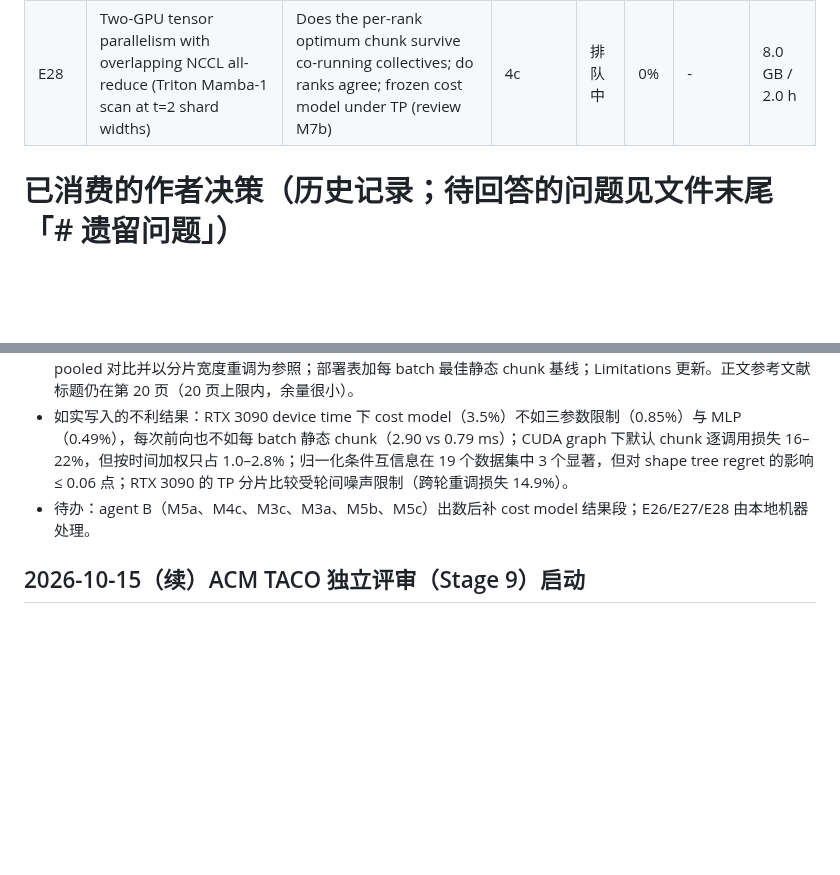
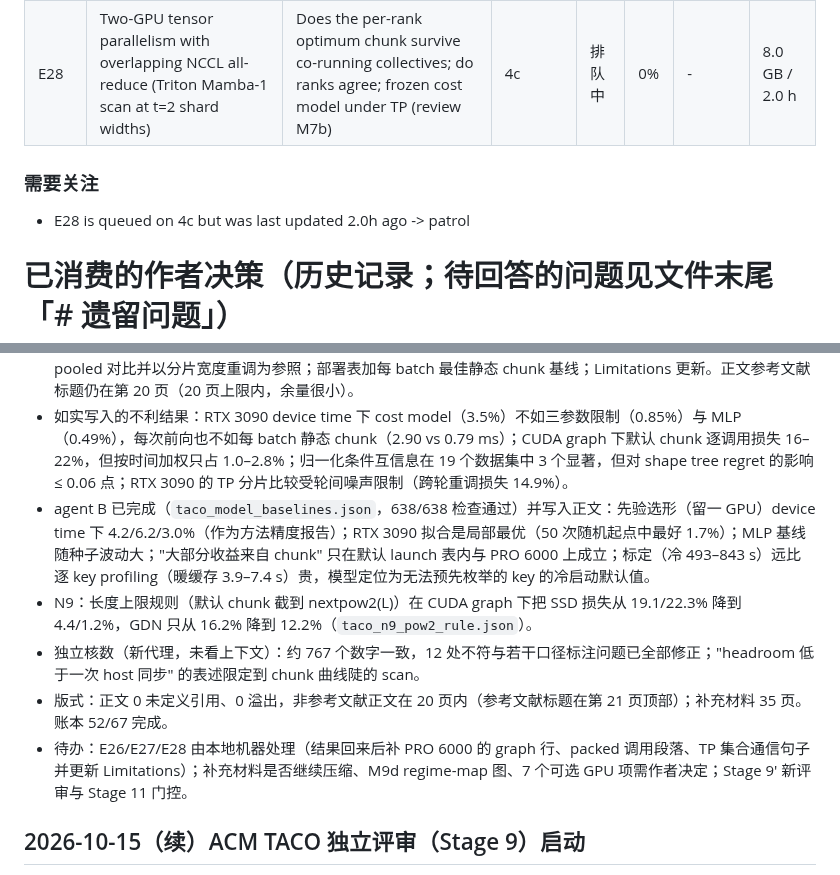
Before and after one commit to mabo1215/COREY_Transformer, a Markdown page: docs/progress.md, 2 parts joined by grey strips. Rendered like a GitHub page; blank space fills up the shorter version.

Commit message:
taco-r1: verification fixes in the paper; progress notes
Co-Authored-By: Claude Opus 5.5 <noreply@anthropic.com>
Claude-Session: https://claude.ai/code/session_01FErG5rUaXmAjKpBUeeT7Ry

```diff
--- a/docs/progress.md
+++ b/docs/progress.md
@@ -142,6 +142,10 @@
 | E26d | CUDA-graph replays of 370M Triton Mamba-1 calls on the RTX PRO 6000 (3 rounds) | Second-GPU evidence for the CUDA-graph result of the production kernels (review M6a) | pro6000 | 远端就绪 | 0% | - | 15.0 GB / 1.5 h |
 | E27 | Packed variable-length SSD and Gated DeltaNet calls from serving traces (fresh and carried state) | Does the optimal chunk of packed varlen prefill calls depend only on packed length; validates the recipe key (review M6b) | pro6000 | 远端就绪 | 0% | - | 20.0 GB / 1.5 h |
 | E28 | Two-GPU tensor parallelism with overlapping NCCL all-reduce (Triton Mamba-1 scan at t=2 shard widths) | Does the per-rank optimum chunk survive co-running collectives; do ranks agree; frozen cost model under TP (review M7b) | 4c | 排队中 | 0% | - | 8.0 GB / 2.0 h |
+
+### 需要关注
+
+- E28 is queued on 4c but was last updated 2.0h ago -> patrol
 <!-- revloop:status:end -->
 
 # 已消费的作者决策（历史记录；待回答的问题见文件末尾「# 遗留问题」）
@@ -216,7 +220,11 @@
 - 补充材料（agent C）：48 → 35 页，0 未定义引用、0 溢出；删除遗留测量与平台、合并 RTX 3090 表、加内核伪代码与 runtime-chunk 参考 scan 补丁说明、平台与遥测事实、serving replay 定义、warm-up 与 spin 窗口；正文引用的 36 个标签全部保留。再压到约 30 页需要删证据表，待作者决定。
 - 正文 Results（按分析 A 的数字）：host-bound/device-bound 框架；device time 为主约定，逐调用 regret 旁给 latency-weighted 与每次前向 ms；放置效应提升到正文（PRO 6000：只改数值中位 0.1%，只改放置中位 21%、最大 43.6%）；三 GPU device-time 选择器总表（含 2% 内份额、熵配对区间）；CUDA graph 表进正文；TP 改为 pooled 对比并以分片宽度重调为参照；部署表加每 batch 最佳静态 chunk 基线；Limitations 更新。正文参考文献标题仍在第 20 页（20 页上限内，余量很小）。
 - 如实写入的不利结果：RTX 3090 device time 下 cost model（3.5%）不如三参数限制（0.85%）与 MLP（0.49%），每次前向也不如每 batch 静态 chunk（2.90 vs 0.79 ms）；CUDA graph 下默认 chunk 逐调用损失 16–22%，但按时间加权只占 1.0–2.8%；归一化条件互信息在 19 个数据集中 3 个显著，但对 shape tree regret 的影响 ≤ 0.06 点；RTX 3090 的 TP 分片比较受轮间噪声限制（跨轮重调损失 14.9%）。
-- 待办：agent B（M5a、M4c、M3c、M3a、M5b、M5c）出数后补 cost model 结果段；E26/E27/E28 由本地机器处理。
+- agent B 已完成（`taco_model_baselines.json`，638/638 检查通过）并写入正文：先验选形（留一 GPU）device time 下 4.2/6.2/3.0%（作为方法精度报告）；RTX 3090 拟合是局部最优（50 次随机起点中最好 1.7%）；MLP 基线随种子波动大；"大部分收益来自 chunk" 只在默认 launch 表内与 PRO 6000 上成立；标定（冷 493–843 s）远比逐 key profiling（暖缓存 3.9–7.4 s）贵，模型定位为无法预先枚举的 key 的冷启动默认值。
+- N9：长度上限规则（默认 chunk 截到 nextpow2(L)）在 CUDA graph 下把 SSD 损失从 19.1/22.3% 降到 4.4/1.2%，GDN 只从 16.2% 降到 12.2%（`taco_n9_pow2_rule.json`）。
+- 独立核数（新代理，未看上下文）：约 767 个数字一致，12 处不符与若干口径标注问题已全部修正；"headroom 低于一次 host 同步" 的表述限定到 chunk 曲线陡的 scan。
+- 版式：正文 0 未定义引用、0 溢出，非参考文献正文在 20 页内（参考文献标题在第 21 页顶部）；补充材料 35 页。账本 52/67 完成。
+- 待办：E26/E27/E28 由本地机器处理（结果回来后补 PRO 6000 的 graph 行、packed 调用段落、TP 集合通信句子并更新 Limitations）；补充材料是否继续压缩、M9d regime-map 图、7 个可选 GPU 项需作者决定；Stage 9' 新评审与 Stage 11 门控。
 
 ## 2026-10-15（续）ACM TACO 独立评审（Stage 9）启动
 
```
Also changed, not shown: other parts of docs/progress.md (+1 -1 lines).
